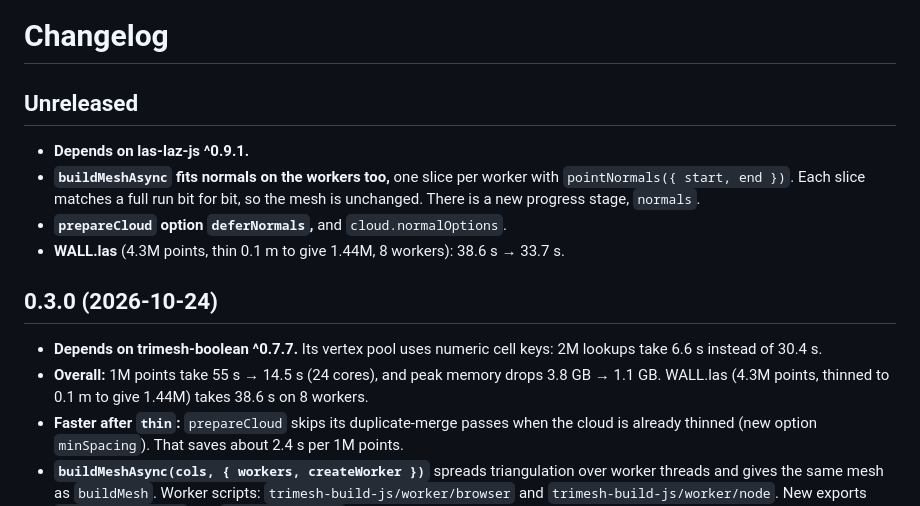
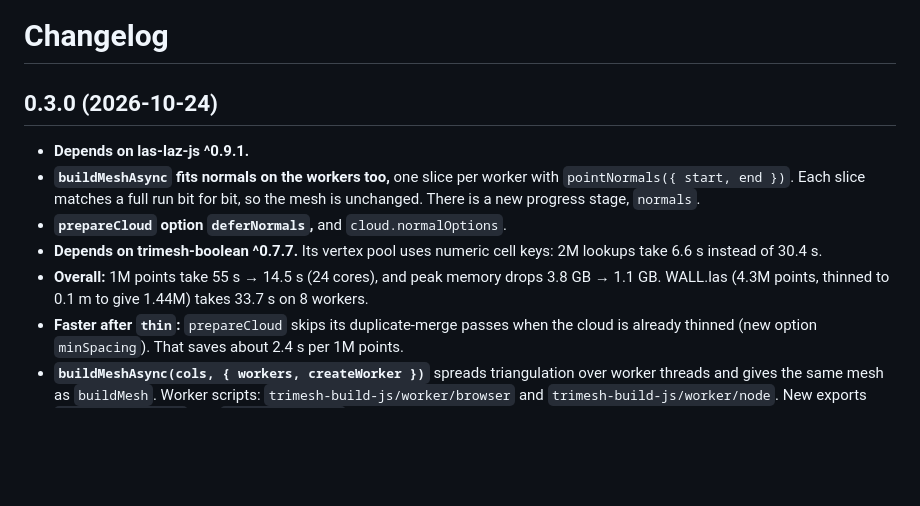
Before and after one commit to brentbuffham/trimesh-build-js, a Markdown page: CHANGELOG.md, the part around the change. Drawn GitHub-style; blank space fills up the shorter version.

Commit message:
release: 0.3.0 (now includes parallel normals and las-laz-js ^0.9.1)
Co-Authored-By: Claude Opus 5.5 (1M context) <noreply@anthropic.com>

```diff
--- a/CHANGELOG.md
+++ b/CHANGELOG.md
@@ -1,16 +1,12 @@
 # Changelog
 
-## Unreleased
+## 0.3.0 (2026-10-24)
 
 - **Depends on las-laz-js ^0.9.1.**
 - **`buildMeshAsync` fits normals on the workers too,** one slice per worker with `pointNormals({ start, end })`. Each slice matches a full run bit for bit, so the mesh is unchanged. There is a new progress stage, `normals`.
 - **`prepareCloud` option `deferNormals`,** and `cloud.normalOptions`.
-- **WALL.las** (4.3M points, thin 0.1 m to give 1.44M, 8 workers): 38.6 s → 33.7 s.
-
-## 0.3.0 (2026-10-24)
-
 - **Depends on trimesh-boolean ^0.7.7.** Its vertex pool uses numeric cell keys: 2M lookups take 6.6 s instead of 30.4 s.
-- **Overall:** 1M points take 55 s → 14.5 s (24 cores), and peak memory drops 3.8 GB → 1.1 GB. WALL.las (4.3M points, thinned to 0.1 m to give 1.44M) takes 38.6 s on 8 workers.
+- **Overall:** 1M points take 55 s → 14.5 s (24 cores), and peak memory drops 3.8 GB → 1.1 GB. WALL.las (4.3M points, thinned to 0.1 m to give 1.44M) takes 33.7 s on 8 workers.
 - **Faster after `thin`:** `prepareCloud` skips its duplicate-merge passes when the cloud is already thinned (new option `minSpacing`). That saves about 2.4 s per 1M points.
 - **`buildMeshAsync(cols, { workers, createWorker })`** spreads triangulation over worker threads and gives the same mesh as `buildMesh`. Worker scripts: `trimesh-build-js/worker/browser` and `trimesh-build-js/worker/node`. New exports `proposeTriangles` and `acceptProposals`.
 - **Faster vote counting:** typed-array hash tables, no string keys. At 1M points, 9.6 s → 1.1 s.
```
